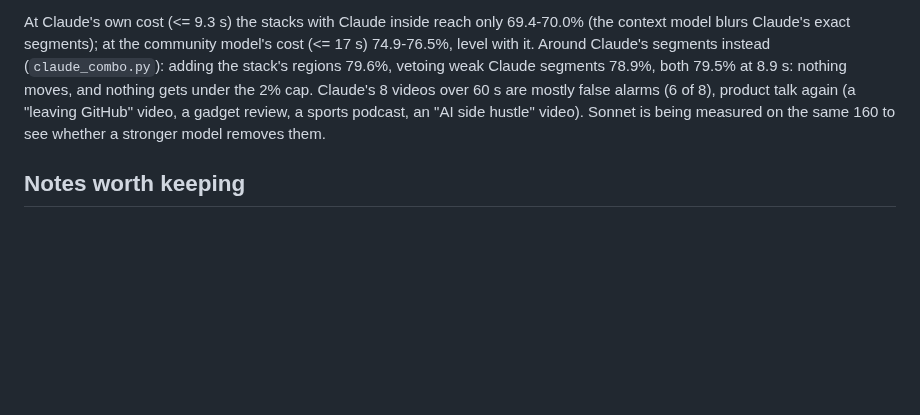
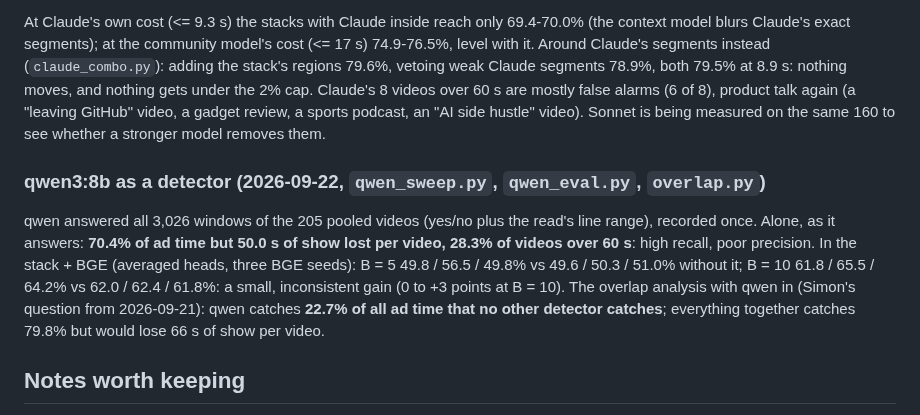
Before and after one commit to SimonDumas79/SponsorSkip, a Markdown page: marker/README.md, the part around the change. Drawn GitHub-style; blank space fills up the shorter version.

Commit message:
marker README: qwen as a detector (70% ad at 50 s lost alone; small gain in the stack; 22.7% unique ad)
Co-Authored-By: Claude Opus 5 <noreply@anthropic.com>
Claude-Session: https://claude.ai/code/session_017eXrYr4y1nbfPwZQTP3Lf5

```diff
--- a/marker/README.md
+++ b/marker/README.md
@@ -588,6 +588,16 @@ Claude's 8 videos over 60 s are mostly false alarms (6 of 8), product talk again
 video, a gadget review, a sports podcast, an "AI side hustle" video). Sonnet is being measured on
 the same 160 to see whether a stronger model removes them.
 
+### qwen3:8b as a detector (2026-09-22, `qwen_sweep.py`, `qwen_eval.py`, `overlap.py`)
+
+qwen answered all 3,026 windows of the 205 pooled videos (yes/no plus the read's line range),
+recorded once. Alone, as it answers: **70.4% of ad time but 50.0 s of show lost per video, 28.3% of
+videos over 60 s**: high recall, poor precision. In the stack + BGE (averaged heads, three BGE
+seeds): B = 5 49.8 / 56.5 / 49.8% vs 49.6 / 50.3 / 51.0% without it; B = 10 61.8 / 65.5 / 64.2% vs
+62.0 / 62.4 / 61.8%: a small, inconsistent gain (0 to +3 points at B = 10). The overlap analysis with
+qwen in (Simon's question from 2026-09-21): qwen catches **22.7% of all ad time that no other
+detector catches**; everything together catches 79.8% but would lose 66 s of show per video.
+
 ## Notes worth keeping
 
 - **SponsorBlock's CSV dumps are switched off** (bandwidth); the hash-prefix API
```
